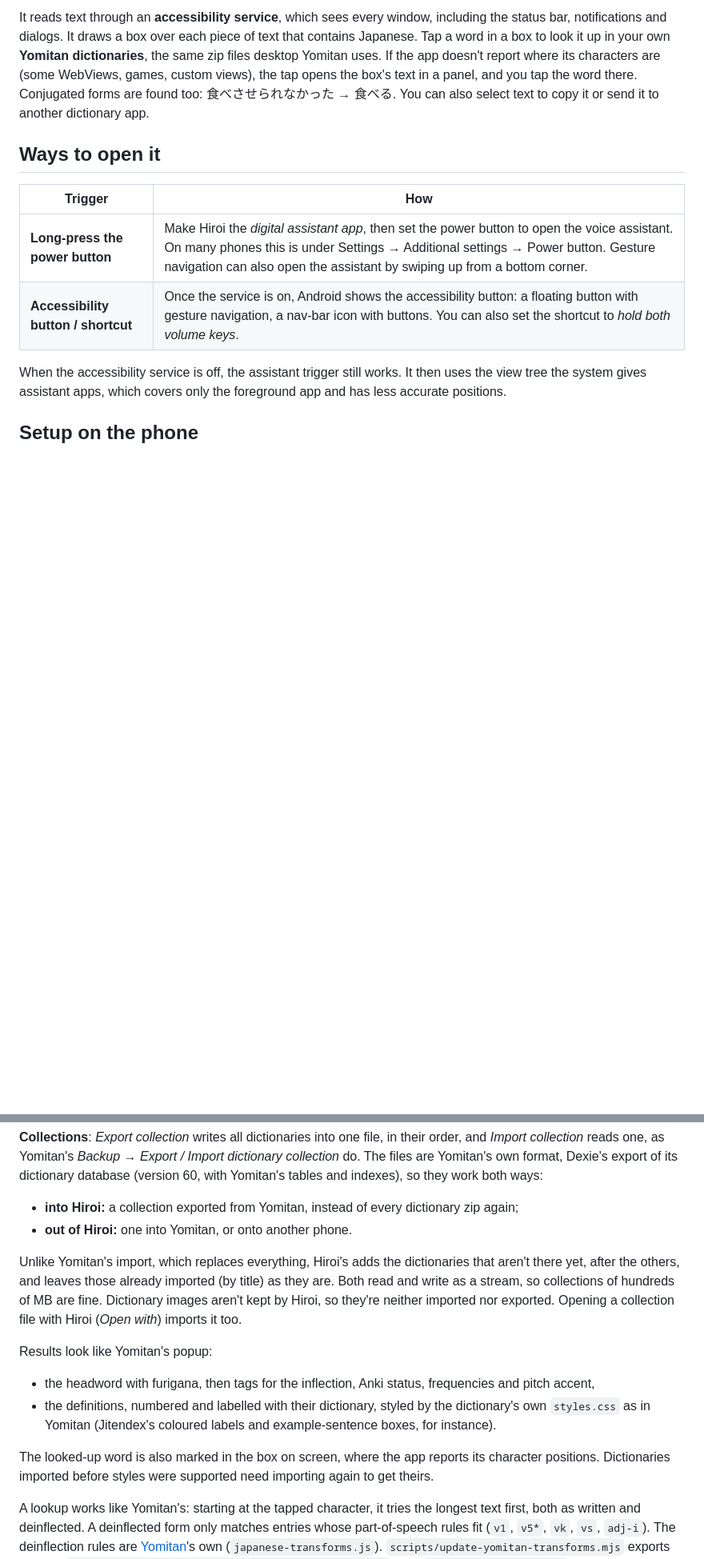
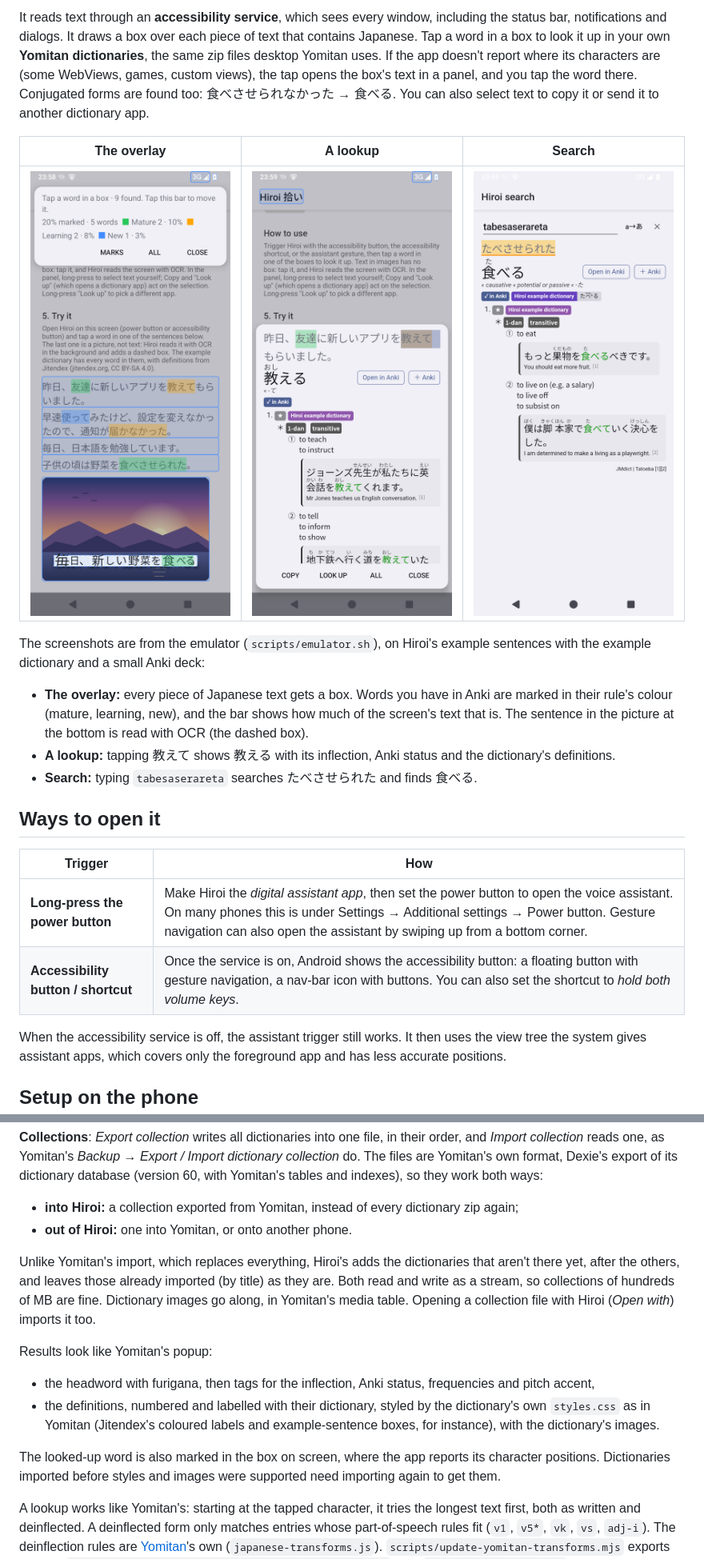
Before and after one commit to kvth/hiroi, a Markdown page: README.md, 2 parts joined by grey strips. Shown at 80% size. Rendered like a GitHub page; pictures changed too: docs/screenshots/lookup.png (added), docs/screenshots/overlay.png (added), docs/screenshots/search.png (added); blank space fills up the shorter version.

Commit message:
Dictionary images in results, Anki cards and collections; photo-like OCR example; screenshots and an up-to-date README

```diff
--- a/README.md
+++ b/README.md
@@ -3,6 +3,15 @@
 A small Android app that picks up the text on your screen, even in apps that don't let you select it, so you can copy it or send it to a dictionary app such as PopLingo or Takoboto.
 
 It reads text through an **accessibility service**, which sees every window, including the status bar, notifications and dialogs. It draws a box over each piece of text that contains Japanese. Tap a word in a box to look it up in your own **Yomitan dictionaries**, the same zip files desktop Yomitan uses. If the app doesn't report where its characters are (some WebViews, games, custom views), the tap opens the box's text in a panel, and you tap the word there. Conjugated forms are found too: 食べさせられなかった → 食べる. You can also select text to copy it or send it to another dictionary app.
+
+| The overlay | A lookup | Search |
+|---|---|---|
+| ![Boxes over the text on screen, words from Anki marked by rule, a picture read with OCR](docs/screenshots/overlay.png) | ![The panel with the tapped sentence and the results for 教える](docs/screenshots/lookup.png) | ![The search page: tabesaserareta typed in romaji finds 食べる](docs/screenshots/search.png) |
+
+The screenshots are from the emulator (`scripts/emulator.sh`), on Hiroi's example sentences with the example dictionary and a small Anki deck:
+- **The overlay:** every piece of Japanese text gets a box. Words you have in Anki are marked in their rule's colour (mature, learning, new), and the bar shows how much of the screen's text that is. The sentence in the picture at the bottom is read with OCR (the dashed box).
+- **A lookup:** tapping 教えて shows 教える with its inflection, Anki status and the dictionary's definitions.
+- **Search:** typing `tabesaserareta` searches たべさせられた and finds 食べる.
 
 ## Ways to open it
 
@@ -38,13 +47,13 @@ The order of the dictionaries is their priority, as in Yomitan: results show the
 - **into Hiroi:** a collection exported from Yomitan, instead of every dictionary zip again;
 - **out of Hiroi:** one into Yomitan, or onto another phone.
 
-Unlike Yomitan's import, which replaces everything, Hiroi's adds the dictionaries that aren't there yet, after the others, and leaves those already imported (by title) as they are. Both read and write as a stream, so collections of hundreds of MB are fine. Dictionary images aren't kept by Hiroi, so they're neither imported nor exported. Opening a collection file with Hiroi (*Open with*) imports it too.
+Unlike Yomitan's import, which replaces everything, Hiroi's adds the dictionaries that aren't there yet, after the others, and leaves those already imported (by title) as they are. Both read and write as a stream, so collections of hundreds of MB are fine. Dictionary images go along, in Yomitan's media table. Opening a collection file with Hiroi (*Open with*) imports it too.
 
 Results look like Yomitan's popup:
 - the headword with furigana, then tags for the inflection, Anki status, frequencies and pitch accent,
-- the definitions, numbered and labelled with their dictionary, styled by the dictionary's own `styles.css` as in Yomitan (Jitendex's coloured labels and example-sentence boxes, for instance).
+- the definitions, numbered and labelled with their dictionary, styled by the dictionary's own `styles.css` as in Yomitan (Jitendex's coloured labels and example-sentence boxes, for instance), with the dictionary's images.
 
-The looked-up word is also marked in the box on screen, where the app reports its character positions. Dictionaries imported before styles were supported need importing again to get theirs.
+The looked-up word is also marked in the box on screen, where the app reports its character positions. Dictionaries imported before styles and images were supported need importing again to get them.
 
 A lookup works like Yomitan's: starting at the tapped character, it tries the longest text first, both as written and deinflected. A deinflected form only matches entries whose part-of-speech rules fit (`v1`, `v5*`, `vk`, `vs`, `adj-i`). The deinflection rules are [Yomitan](https://github.com/yomidevs/yomitan)'s own (`japanese-transforms.js`). `scripts/update-yomitan-transforms.mjs` exports them to `app/src/main/resources/.../japanese-transforms.json`, and `LanguageTransformer.kt` is a Kotlin port of Yomitan's engine. The script also records Yomitan's results for sample words, and `YomitanParityTest` checks the port returns exactly the same. One addition: する verb forms also match the noun (勉強した → 勉強), since dictionaries list those verbs under the noun.
 
```
Also changed, not shown: other parts of README.md (+5 -5 lines), 14 other files.
